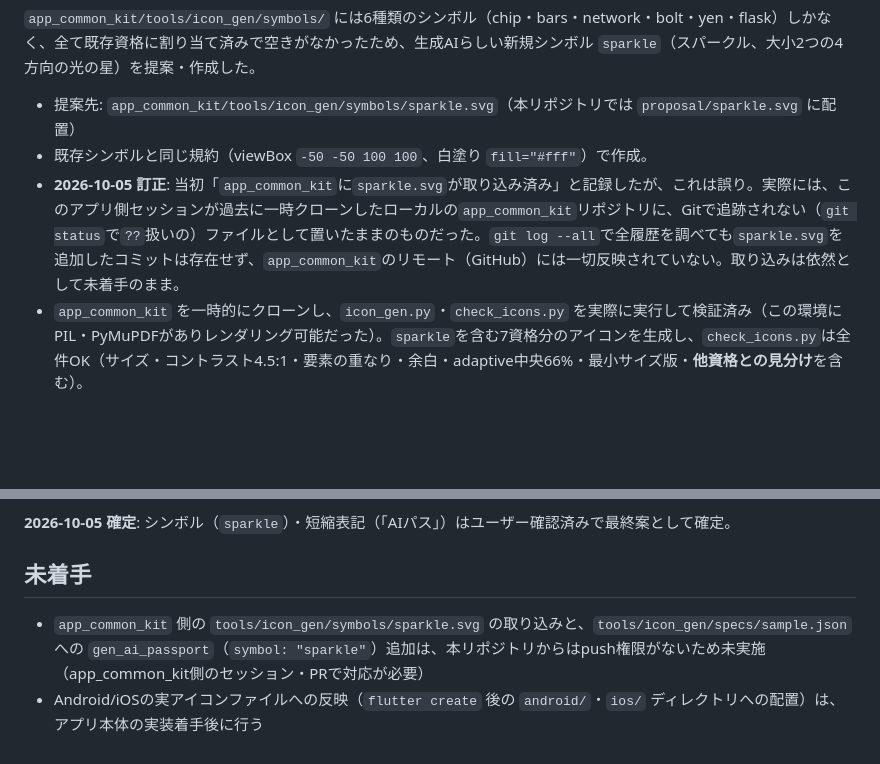
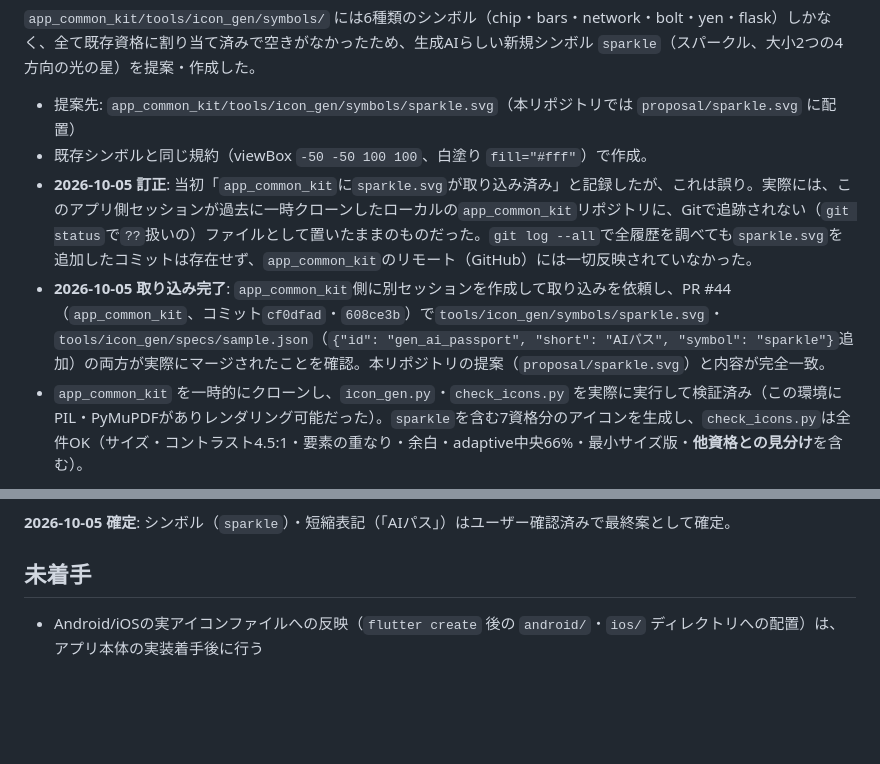
Before and after one commit to zka32101/ukalab-seisei-ai-passport, a Markdown page: store/icon/README.md, 2 parts joined by grey strips. GitHub-like rendering; blank space fills up the shorter version.

```diff
--- a/store/icon/README.md
+++ b/store/icon/README.md
@@ -14,7 +14,8 @@
 
 - 提案先: `app_common_kit/tools/icon_gen/symbols/sparkle.svg`（本リポジトリでは `proposal/sparkle.svg` に配置）
 - 既存シンボルと同じ規約（viewBox `-50 -50 100 100`、白塗り `fill="#fff"`）で作成。
-- **2026-10-05 訂正**: 当初「`app_common_kit`に`sparkle.svg`が取り込み済み」と記録したが、これは誤り。実際には、このアプリ側セッションが過去に一時クローンしたローカルの`app_common_kit`リポジトリに、Gitで追跡されない（`git status`で`??`扱いの）ファイルとして置いたままのものだった。`git log --all`で全履歴を調べても`sparkle.svg`を追加したコミットは存在せず、`app_common_kit`のリモート（GitHub）には一切反映されていない。取り込みは依然として未着手のまま。
+- **2026-10-05 訂正**: 当初「`app_common_kit`に`sparkle.svg`が取り込み済み」と記録したが、これは誤り。実際には、このアプリ側セッションが過去に一時クローンしたローカルの`app_common_kit`リポジトリに、Gitで追跡されない（`git status`で`??`扱いの）ファイルとして置いたままのものだった。`git log --all`で全履歴を調べても`sparkle.svg`を追加したコミットは存在せず、`app_common_kit`のリモート（GitHub）には一切反映されていなかった。
+- **2026-10-05 取り込み完了**: `app_common_kit`側に別セッションを作成して取り込みを依頼し、PR #44（`app_common_kit`、コミット`cf0dfad`・`608ce3b`）で`tools/icon_gen/symbols/sparkle.svg`・`tools/icon_gen/specs/sample.json`（`{"id": "gen_ai_passport", "short": "AIパス", "symbol": "sparkle"}`追加）の両方が実際にマージされたことを確認。本リポジトリの提案（`proposal/sparkle.svg`）と内容が完全一致。
 - `app_common_kit` を一時的にクローンし、`icon_gen.py`・`check_icons.py` を実際に実行して検証済み（この環境にPIL・PyMuPDFがありレンダリング可能だった）。`sparkle`を含む7資格分のアイコンを生成し、`check_icons.py`は全件OK（サイズ・コントラスト4.5:1・要素の重なり・余白・adaptive中央66%・最小サイズ版・**他資格との見分け**を含む）。
 
 ## ファイル
@@ -30,5 +31,4 @@
 **2026-10-05 確定**: シンボル（`sparkle`）・短縮表記（「AIパス」）はユーザー確認済みで最終案として確定。
 
 ## 未着手
-- `app_common_kit` 側の `tools/icon_gen/symbols/sparkle.svg` の取り込みと、`tools/icon_gen/specs/sample.json` への `gen_ai_passport`（`symbol: "sparkle"`）追加は、本リポジトリからはpush権限がないため未実施（app_common_kit側のセッション・PRで対応が必要）
 - Android/iOSの実アイコンファイルへの反映（`flutter create` 後の `android/`・`ios/` ディレクトリへの配置）は、アプリ本体の実装着手後に行う
```
Also changed, not shown: README.md (+1 -1 lines), content/exam/README.md (+1 -1 lines).
